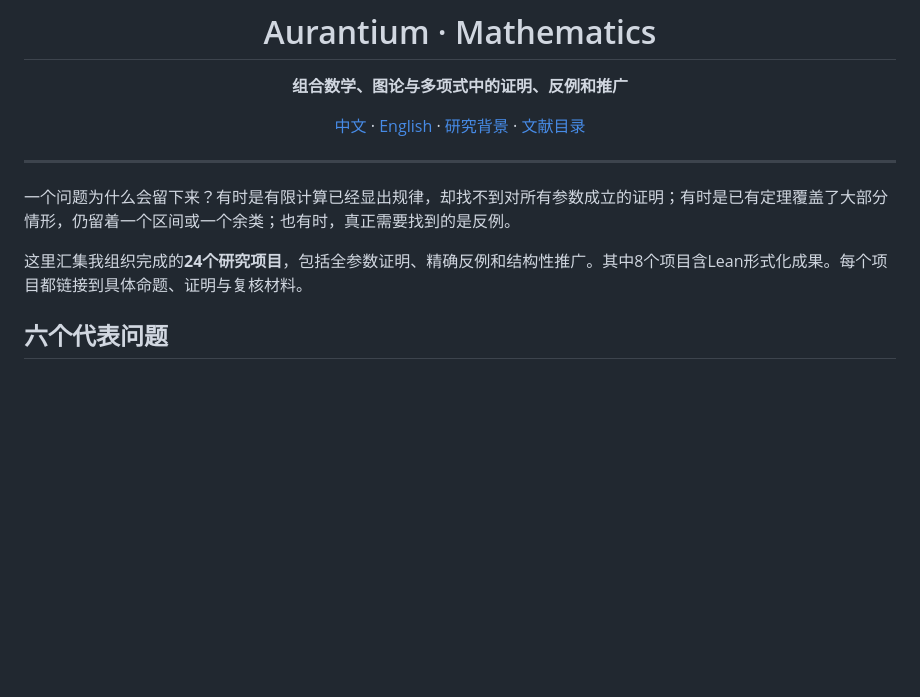
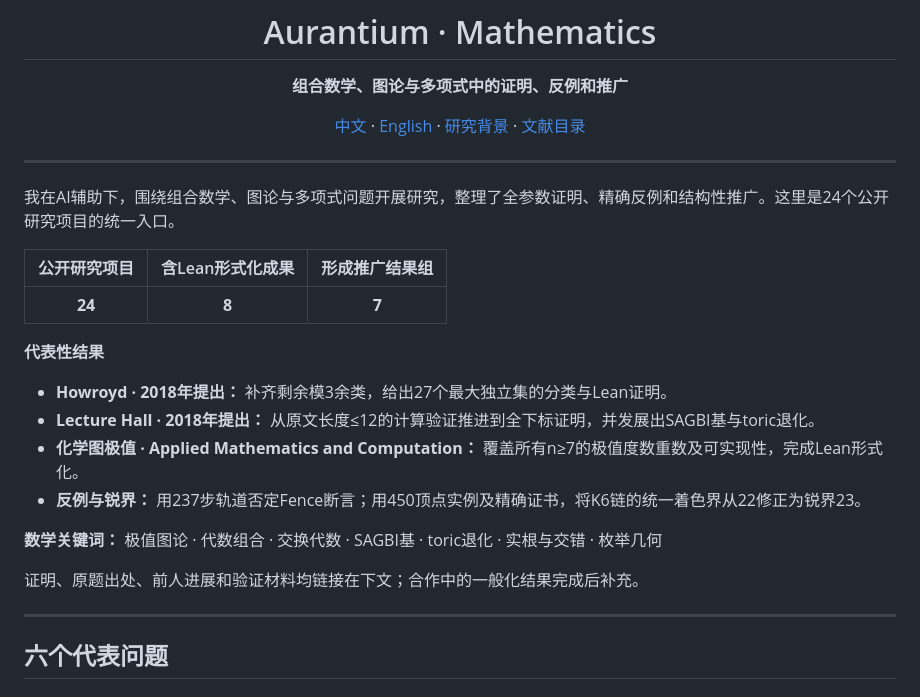
Before and after one commit to Aurantium-47/aurantium-mathematics, a Markdown page: README.md, the part around the change. Rendered like a GitHub page; blank space fills up the shorter version.

```diff
--- a/README.md
+++ b/README.md
@@ -10,9 +10,24 @@
 
 ---
 
-一个问题为什么会留下来？有时是有限计算已经显出规律，却找不到对所有参数成立的证明；有时是已有定理覆盖了大部分情形，仍留着一个区间或一个余类；也有时，真正需要找到的是反例。
+我在AI辅助下，围绕组合数学、图论与多项式问题开展研究，整理了全参数证明、精确反例和结构性推广。这里是24个公开研究项目的统一入口。
 
-这里汇集我组织完成的**24个研究项目**，包括全参数证明、精确反例和结构性推广。其中8个项目含Lean形式化成果。每个项目都链接到具体命题、证明与复核材料。
+| 公开研究项目 | 含Lean形式化成果 | 形成推广结果组 |
+| :---: | :---: | :---: |
+| **24** | **8** | **7** |
+
+**代表性结果**
+
+- **Howroyd · 2018年提出：** 补齐剩余模3余类，给出27个最大独立集的分类与Lean证明。
+- **Lecture Hall · 2018年提出：** 从原文长度≤12的计算验证推进到全下标证明，并发展出SAGBI基与toric退化。
+- **化学图极值 · Applied Mathematics and Computation：** 覆盖所有n≥7的极值度数重数及可实现性，完成Lean形式化。
+- **反例与锐界：** 用237步轨道否定Fence断言；用450顶点实例及精确证书，将K6链的统一着色界从22修正为锐界23。
+
+**数学关键词：** 极值图论 · 代数组合 · 交换代数 · SAGBI基 · toric退化 · 实根与交错 · 枚举几何
+
+证明、原题出处、前人进展和验证材料均链接在下文；合作中的一般化结果完成后补充。
+
+---
 
 ## 六个代表问题
 
```
Also changed, not shown: README.en.md (+11 -1 lines).
